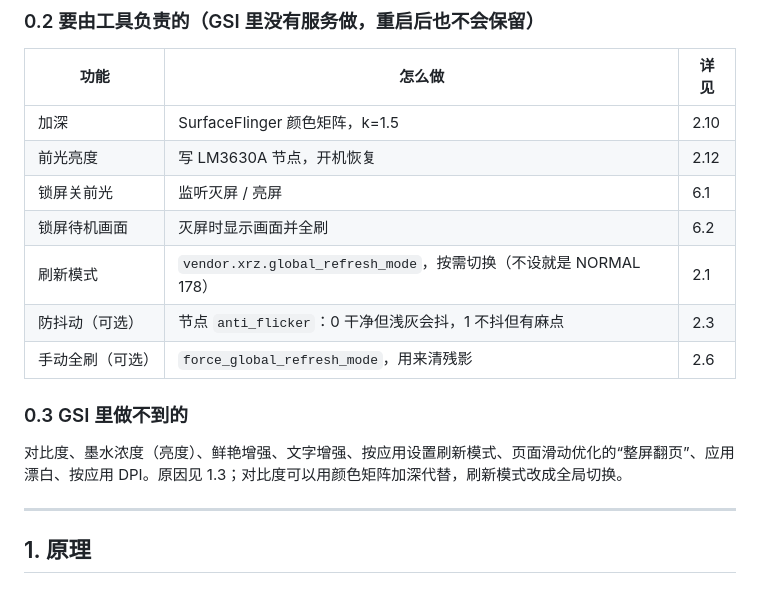
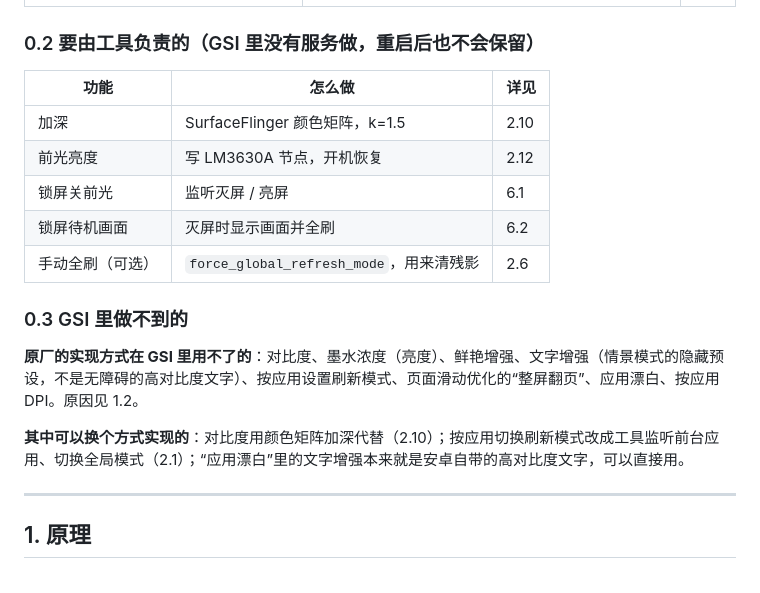
Before and after one commit to wenqh/wenqh.github.io, a Markdown page: 笔记/HiBreakPro-墨水屏驱动控制资料.md, the part around one of its changes. Rendered like a GitHub page.

```diff
--- a/笔记/HiBreakPro-墨水屏驱动控制资料.md
+++ b/笔记/HiBreakPro-墨水屏驱动控制资料.md
@@ -43,13 +43,13 @@
 | 前光亮度 | 写 LM3630A 节点，开机恢复 | 2.12 |
 | 锁屏关前光 | 监听灭屏 / 亮屏 | 6.1 |
 | 锁屏待机画面 | 灭屏时显示画面并全刷 | 6.2 |
-| 刷新模式 | `vendor.xrz.global_refresh_mode`，按需切换（不设就是 NORMAL 178） | 2.1 |
-| 防抖动（可选） | 节点 `anti_flicker`：0 干净但浅灰会抖，1 不抖但有麻点 | 2.3 |
 | 手动全刷（可选） | `force_global_refresh_mode`，用来清残影 | 2.6 |
 
 ### 0.3 GSI 里做不到的
 
-对比度、墨水浓度（亮度）、鲜艳增强、文字增强、按应用设置刷新模式、页面滑动优化的“整屏翻页”、应用漂白、按应用 DPI。原因见 1.3；对比度可以用颜色矩阵加深代替，刷新模式改成全局切换。
+**原厂的实现方式在 GSI 里用不了的**：对比度、墨水浓度（亮度）、鲜艳增强、文字增强（情景模式的隐藏预设，不是无障碍的高对比度文字）、按应用设置刷新模式、页面滑动优化的“整屏翻页”、应用漂白、按应用 DPI。原因见 1.2。
+
+**其中可以换个方式实现的**：对比度用颜色矩阵加深代替（2.10）；按应用切换刷新模式改成工具监听前台应用、切换全局模式（2.1）；“应用漂白”里的文字增强本来就是安卓自带的高对比度文字，可以直接用。
 
 ---
 
```
Also changed, not shown: other parts of 笔记/HiBreakPro-墨水屏驱动控制资料.md (+21 -8 lines).
